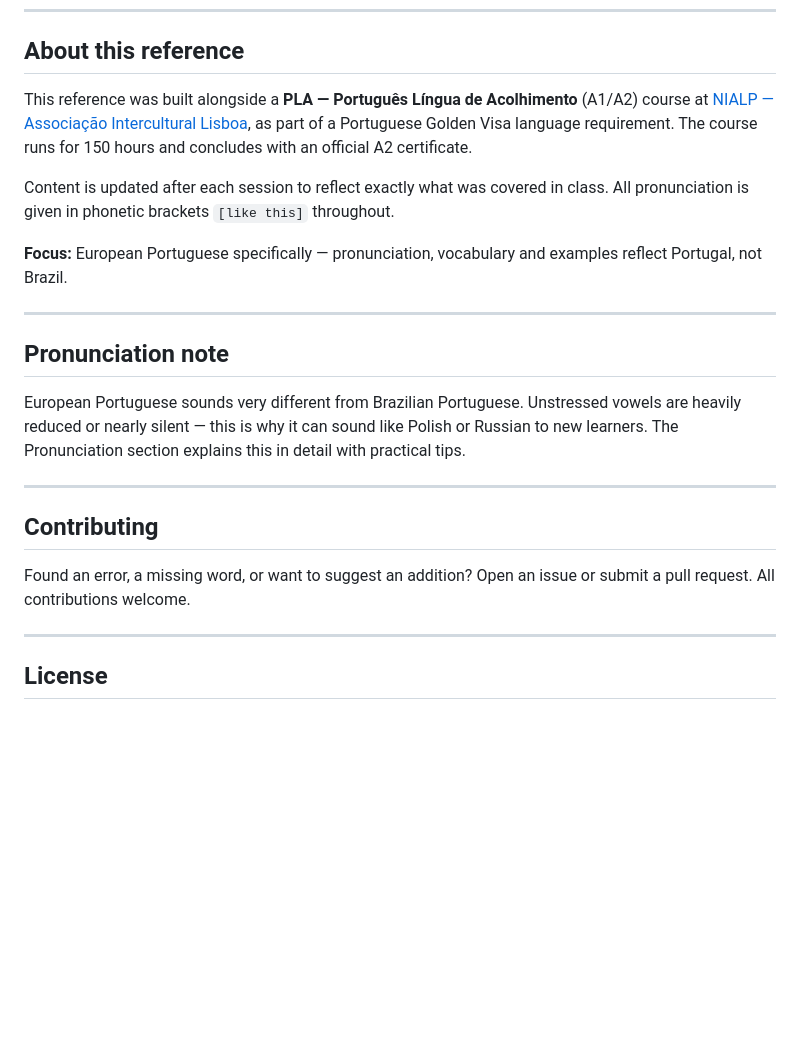
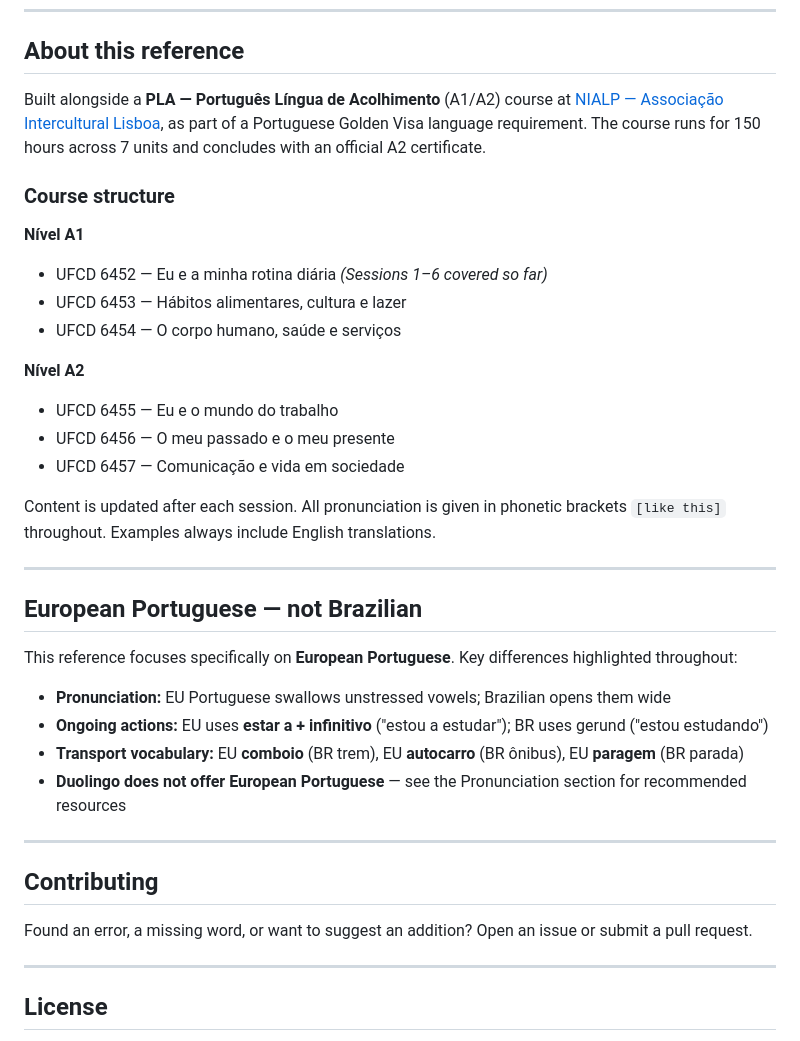
Before and after one commit to etherni/portuguese-reference, a Markdown page: README.md, the part around one of its changes. GitHub-like rendering; blank space fills up the shorter version.

```diff
--- a/README.md
+++ b/README.md
@@ -46,23 +67,38 @@ Built as a single HTML file — no app to install, no account required, works on
 
 ## About this reference
 
-This reference was built alongside a **PLA — Português Língua de Acolhimento** (A1/A2) course at [NIALP — Associação Intercultural Lisboa](https://nialp.pt), as part of a Portuguese Golden Visa language requirement. The course runs for 150 hours and concludes with an official A2 certificate.
+Built alongside a **PLA — Português Língua de Acolhimento** (A1/A2) course at [NIALP — Associação Intercultural Lisboa](https://nialp.pt), as part of a Portuguese Golden Visa language requirement. The course runs for 150 hours across 7 units and concludes with an official A2 certificate.
 
-Content is updated after each session to reflect exactly what was covered in class. All pronunciation is given in phonetic brackets `[like this]` throughout.
+### Course structure
 
-**Focus:** European Portuguese specifically — pronunciation, vocabulary and examples reflect Portugal, not Brazil.
+**Nível A1**
+- UFCD 6452 — Eu e a minha rotina diária *(Sessions 1–6 covered so far)*
+- UFCD 6453 — Hábitos alimentares, cultura e lazer
+- UFCD 6454 — O corpo humano, saúde e serviços
+
+**Nível A2**
+- UFCD 6455 — Eu e o mundo do trabalho
+- UFCD 6456 — O meu passado e o meu presente
+- UFCD 6457 — Comunicação e vida em sociedade
+
+Content is updated after each session. All pronunciation is given in phonetic brackets `[like this]` throughout. Examples always include English translations.
 
 ---
 
-## Pronunciation note
+## European Portuguese — not Brazilian
 
-European Portuguese sounds very different from Brazilian Portuguese. Unstressed vowels are heavily reduced or nearly silent — this is why it can sound like Polish or Russian to new learners. The Pronunciation section explains this in detail with practical tips.
+This reference focuses specifically on **European Portuguese**. Key differences highlighted throughout:
+
+- **Pronunciation:** EU Portuguese swallows unstressed vowels; Brazilian opens them wide
+- **Ongoing actions:** EU uses **estar a + infinitivo** ("estou a estudar"); BR uses gerund ("estou estudando")
+- **Transport vocabulary:** EU **comboio** (BR trem), EU **autocarro** (BR ônibus), EU **paragem** (BR parada)
+- **Duolingo does not offer European Portuguese** — see the Pronunciation section for recommended resources
 
 ---
 
 ## Contributing
 
-Found an error, a missing word, or want to suggest an addition? Open an issue or submit a pull request. All contributions welcome.
+Found an error, a missing word, or want to suggest an addition? Open an issue or submit a pull request.
 
 ---
 
```
Also changed, not shown: other parts of README.md (+50 -29 lines).
